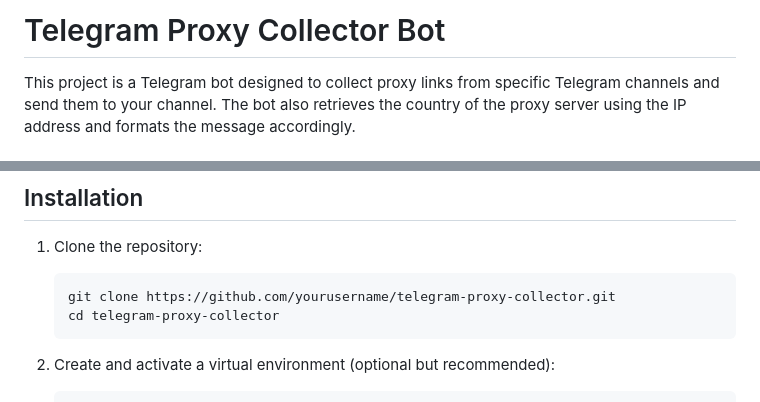
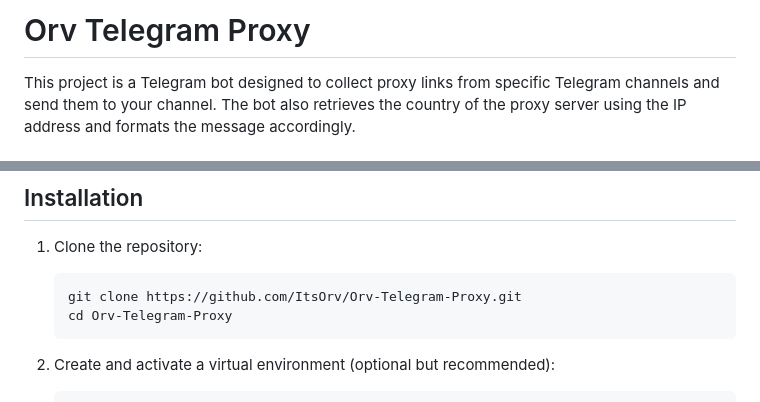
Before and after one commit to ItsOrv/Orv-Telegram-Proxy, a Markdown page: README.md, 2 parts joined by grey strips. Rendered like a GitHub page.

````diff
--- a/README.md
+++ b/README.md
@@ -1,4 +1,4 @@
-# Telegram Proxy Collector Bot
+# Orv Telegram Proxy
 
 This project is a Telegram bot designed to collect proxy links from specific Telegram channels and send them to your channel. The bot also retrieves the country of the proxy server using the IP address and formats the message accordingly.
 
@@ -32,8 +32,8 @@ This project is a Telegram bot designed to collect proxy links from specific Tel
 1. Clone the repository:
 
    ```bash
-   git clone https://github.com/yourusername/telegram-proxy-collector.git
-   cd telegram-proxy-collector
+   git clone https://github.com/ItsOrv/Orv-Telegram-Proxy.git
+   cd Orv-Telegram-Proxy
    ```
 
 2. Create and activate a virtual environment (optional but recommended):
````
